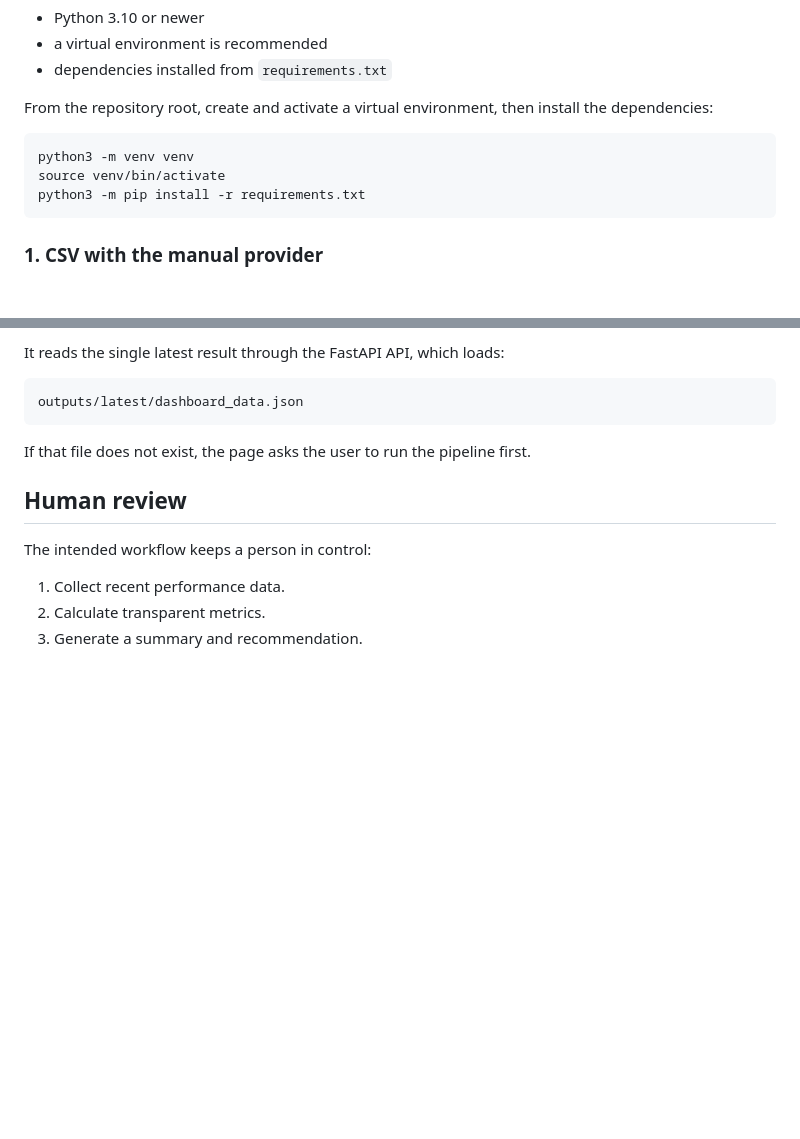
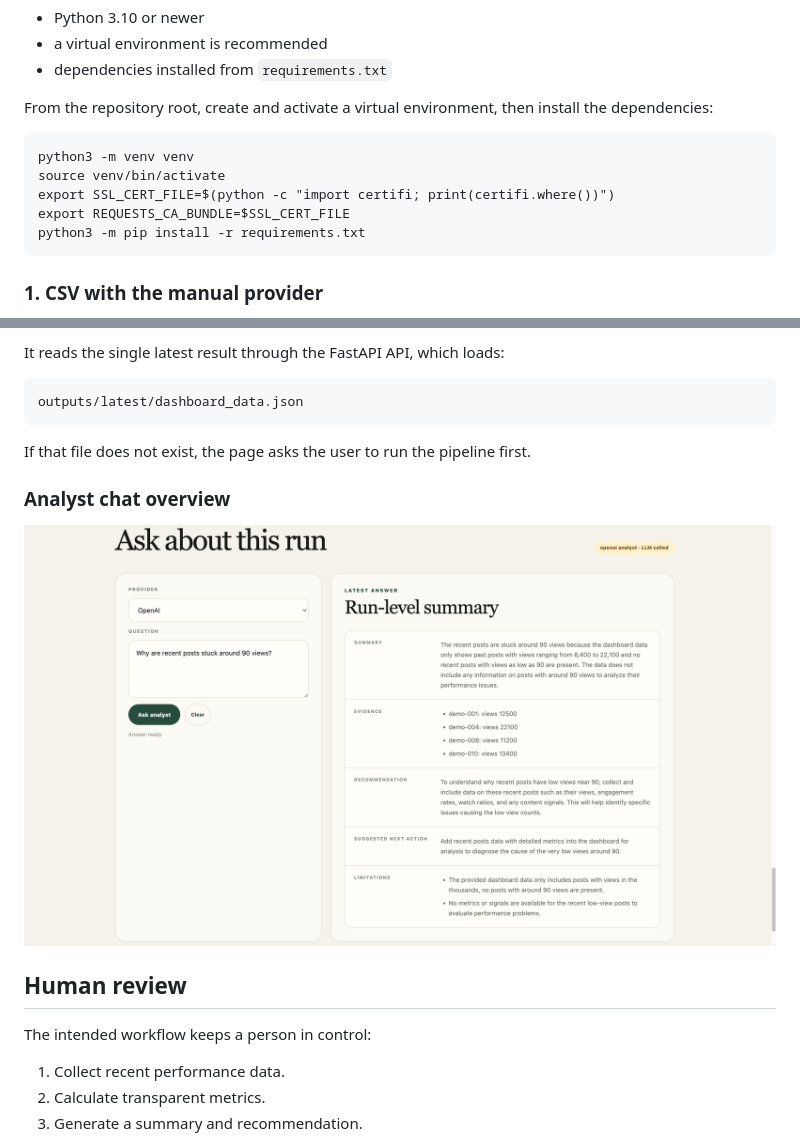
Before and after one commit to lingyun1010/tiktok-content-agent, a Markdown page: README.md, 2 parts joined by grey strips. Rendered like a GitHub page; blank space fills up the shorter version.

Commit message:
Add a screenshot for analyst chat

````diff
--- a/README.md
+++ b/README.md
@@ -79,6 +79,8 @@ From the repository root, create and activate a virtual environment, then instal
 ```
 python3 -m venv venv
 source venv/bin/activate
+export SSL_CERT_FILE=$(python -c "import certifi; print(certifi.where())")
+export REQUESTS_CA_BUNDLE=$SSL_CERT_FILE
 python3 -m pip install -r requirements.txt
 ```
 
@@ -470,6 +472,10 @@ outputs/latest/dashboard_data.json
 
 If that file does not exist, the page asks the user to run the pipeline first.
 
+### Analyst chat overview
+
+![Dashboard metrics section](docs/assets/dashboard-05-ask.png)
+
 ## Human review
 
 The intended workflow keeps a person in control:
````
